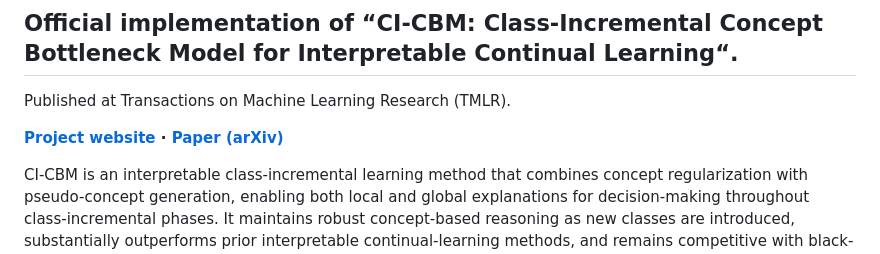
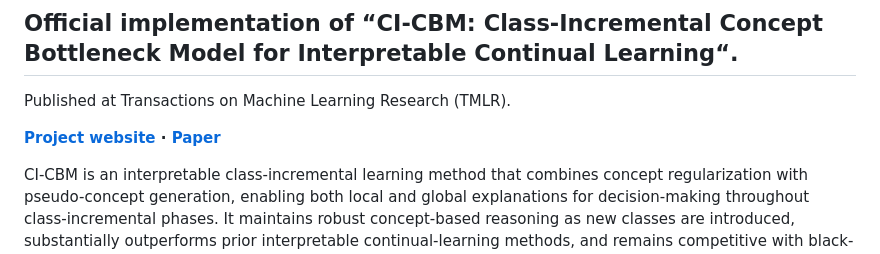
Before and after one commit to importAmir/CI-CBM, a Markdown page: README.md, the part around the change. GitHub-like rendering.

Commit message:
README: label paper link as Paper
Co-authored-by: Cursor <cursoragent@cursor.com>

```diff
--- a/README.md
+++ b/README.md
@@ -2,7 +2,7 @@
 
 Published at Transactions on Machine Learning Research (TMLR).
 
-**[Project website](https://lilywenglab.github.io/Class-Incremental-CBM/) · [Paper (arXiv)](https://arxiv.org/abs/2604.14519)**
+**[Project website](https://lilywenglab.github.io/Class-Incremental-CBM/) · [Paper](https://arxiv.org/abs/2604.14519)**
 
 CI-CBM is an interpretable class-incremental learning method that combines concept regularization with pseudo-concept generation, enabling both local and global explanations for decision-making throughout class-incremental phases. It maintains robust concept-based reasoning as new classes are introduced, substantially outperforms prior interpretable continual-learning methods, and remains competitive with black-box baselines in both pretrained and non-pretrained settings.
 
```
